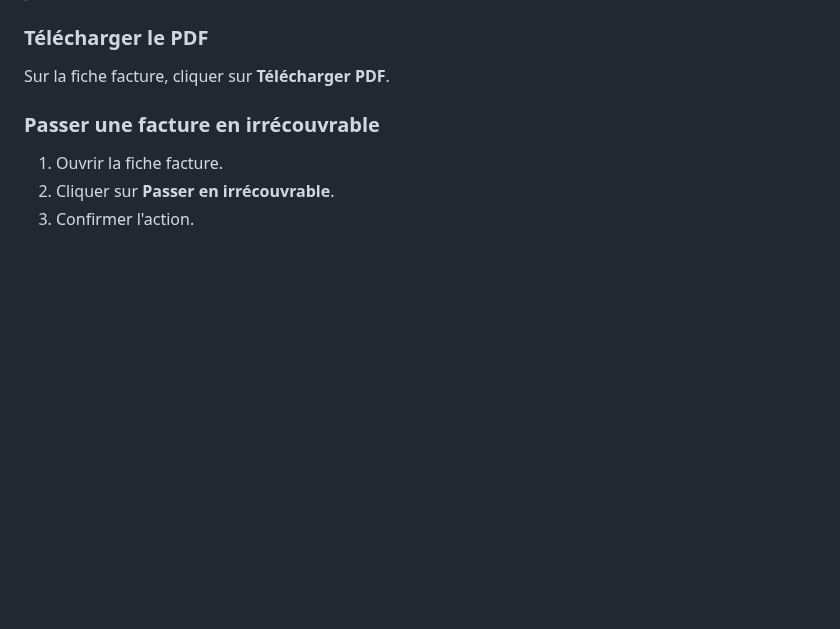
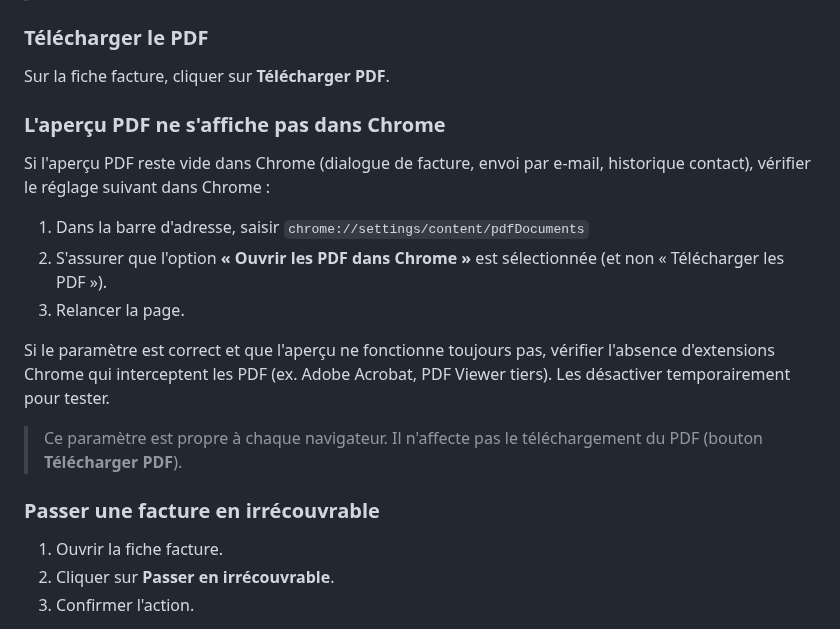
Before and after one commit to davidp57/solde, a Markdown page: doc/user/manuel.md, the part around the change. GitHub-like rendering; blank space fills up the shorter version.

Commit message:
docs(pdf-preview): document Chrome PDF viewer setting as known issue (TEC-185)

```diff
--- a/doc/user/manuel.md
+++ b/doc/user/manuel.md
@@ -238,6 +238,18 @@ Le PDF est joint automatiquement. Un envoi réussi est tracé dans l'historique
 ### Télécharger le PDF
 
 Sur la fiche facture, cliquer sur **Télécharger PDF**.
+
+### L'aperçu PDF ne s'affiche pas dans Chrome
+
+Si l'aperçu PDF reste vide dans Chrome (dialogue de facture, envoi par e-mail, historique contact), vérifier le réglage suivant dans Chrome :
+
+1. Dans la barre d'adresse, saisir `chrome://settings/content/pdfDocuments`
+2. S'assurer que l'option **« Ouvrir les PDF dans Chrome »** est sélectionnée (et non « Télécharger les PDF »).
+3. Relancer la page.
+
+Si le paramètre est correct et que l'aperçu ne fonctionne toujours pas, vérifier l'absence d'extensions Chrome qui interceptent les PDF (ex. Adobe Acrobat, PDF Viewer tiers). Les désactiver temporairement pour tester.
+
+> Ce paramètre est propre à chaque navigateur. Il n'affecte pas le téléchargement du PDF (bouton **Télécharger PDF**).
 
 ### Passer une facture en irrécouvrable
 
```
Also changed, not shown: doc/llm/reference.md (+6 -0 lines).
